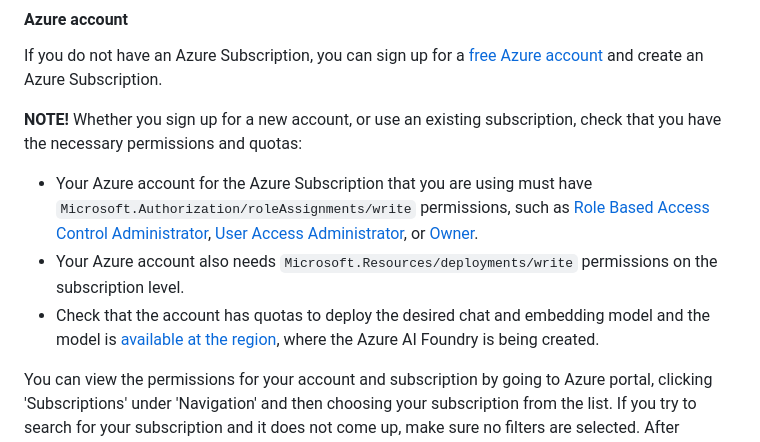
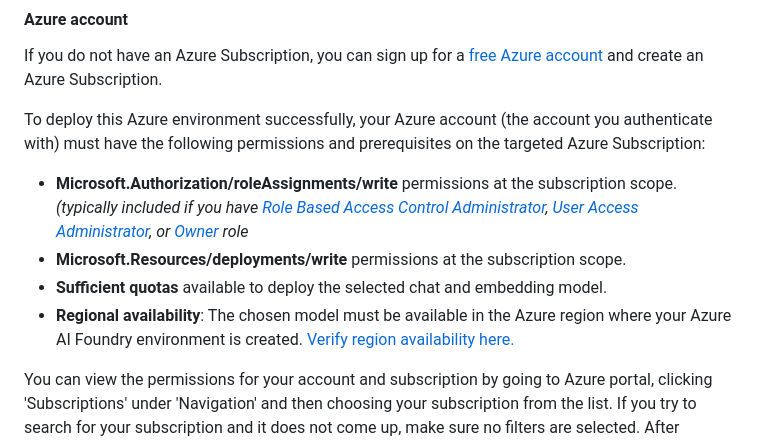
Before and after one commit to therealcybersecpro/get-started-with-ai-chat, a Markdown page: README.md, the part around the change. GitHub-like rendering.

```diff
--- a/README.md
+++ b/README.md
@@ -27,11 +27,14 @@ This solution creates an Azure AI Foundry hub, project and connected resources i
 #### Azure account
 If you do not have an Azure Subscription, you can sign up for a [free Azure account](https://azure.microsoft.com/free/) and create an Azure Subscription.
 
-**NOTE!** Whether you sign up for a new account, or use an existing subscription, check that you have the necessary permissions and quotas:
+To deploy this Azure environment successfully, your Azure account (the account you authenticate with) must have the following permissions and prerequisites on the targeted Azure Subscription:
 
-* Your Azure account for the Azure Subscription that you are using must have `Microsoft.Authorization/roleAssignments/write` permissions, such as [Role Based Access Control Administrator](https://learn.microsoft.com/azure/role-based-access-control/built-in-roles#role-based-access-control-administrator-preview), [User Access Administrator](https://learn.microsoft.com/azure/role-based-access-control/built-in-roles#user-access-administrator), or [Owner](https://learn.microsoft.com/azure/role-based-access-control/built-in-roles#owner).
-* Your Azure account also needs `Microsoft.Resources/deployments/write` permissions on the subscription level.
-* Check that the account has quotas to deploy the desired chat and embedding model and the model is [available at the region](https://learn.microsoft.com/azure/ai-services/openai/concepts/models?tabs=global-standard%2Cstandard-embeddings#model-summary-table-and-region-availability), where the Azure AI Foundry is being created.
+- **Microsoft.Authorization/roleAssignments/write** permissions at the subscription scope.
+  _(typically included if you have [Role Based Access Control Administrator](https://learn.microsoft.com/azure/role-based-access-control/built-in-roles#role-based-access-control-administrator-preview), [User Access Administrator](https://learn.microsoft.com/azure/role-based-access-control/built-in-roles#user-access-administrator), or [Owner](https://learn.microsoft.com/azure/role-based-access-control/built-in-roles#owner) role_
+- **Microsoft.Resources/deployments/write** permissions at the subscription scope.
+- **Sufficient quotas** available to deploy the selected chat and embedding model.
+- **Regional availability**: The chosen model must be available in the Azure region where your Azure AI Foundry environment is created. [Verify region availability here.](https://learn.microsoft.com/azure/ai-services/openai/concepts/models?tabs=global-standard%2Cstandard-embeddings#model-summary-table-and-region-availability)
+
 
 You can view the permissions for your account and subscription by going to Azure portal, clicking 'Subscriptions' under 'Navigation' and then choosing your subscription from the list. If you try to search for your subscription and it does not come up, make sure no filters are selected. After selecting your subscription, select 'Access control (IAM)' and you can see the roles that are assigned to your account for this subscription. If you want to see more information about the roles, you can go to the 'Role assignments' tab and search by your account name and then click on the role you want to view more information about.
 
```
